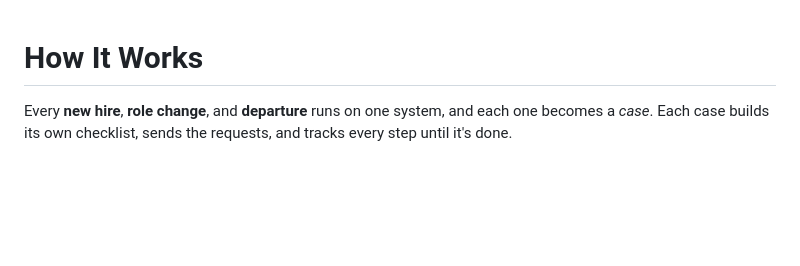
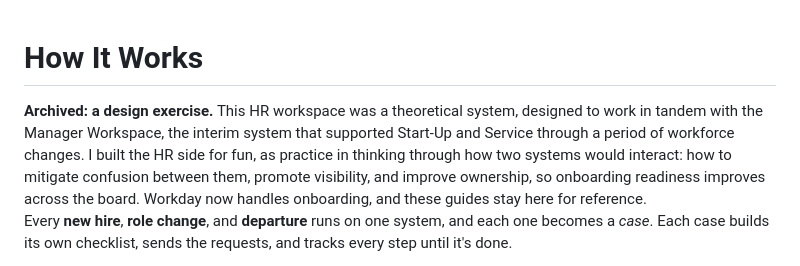
Before and after one commit to crystal-jeffers/onboarding, a Markdown page: guides/how-it-works.md, the part around the change. Drawn GitHub-style; blank space fills up the shorter version.

```diff
--- a/guides/how-it-works.md
+++ b/guides/how-it-works.md
@@ -1,4 +1,6 @@
 # How It Works
+
+<div class="callout"><strong>Archived: a design exercise.</strong> This HR workspace was a theoretical system, designed to work in tandem with the Manager Workspace, the interim system that supported Start-Up and Service through a period of workforce changes. I built the HR side for fun, as practice in thinking through how two systems would interact: how to mitigate confusion between them, promote visibility, and improve ownership, so onboarding readiness improves across the board. Workday now handles onboarding, and these guides stay here for reference.</div>
 
 Every **new hire**, **role change**, and **departure** runs on one system, and each one becomes a *case*. Each case builds its own checklist, sends the requests, and tracks every step until it's done.
 
```
Also changed, not shown: guides/manager-workspace.md (+2 -0 lines).
